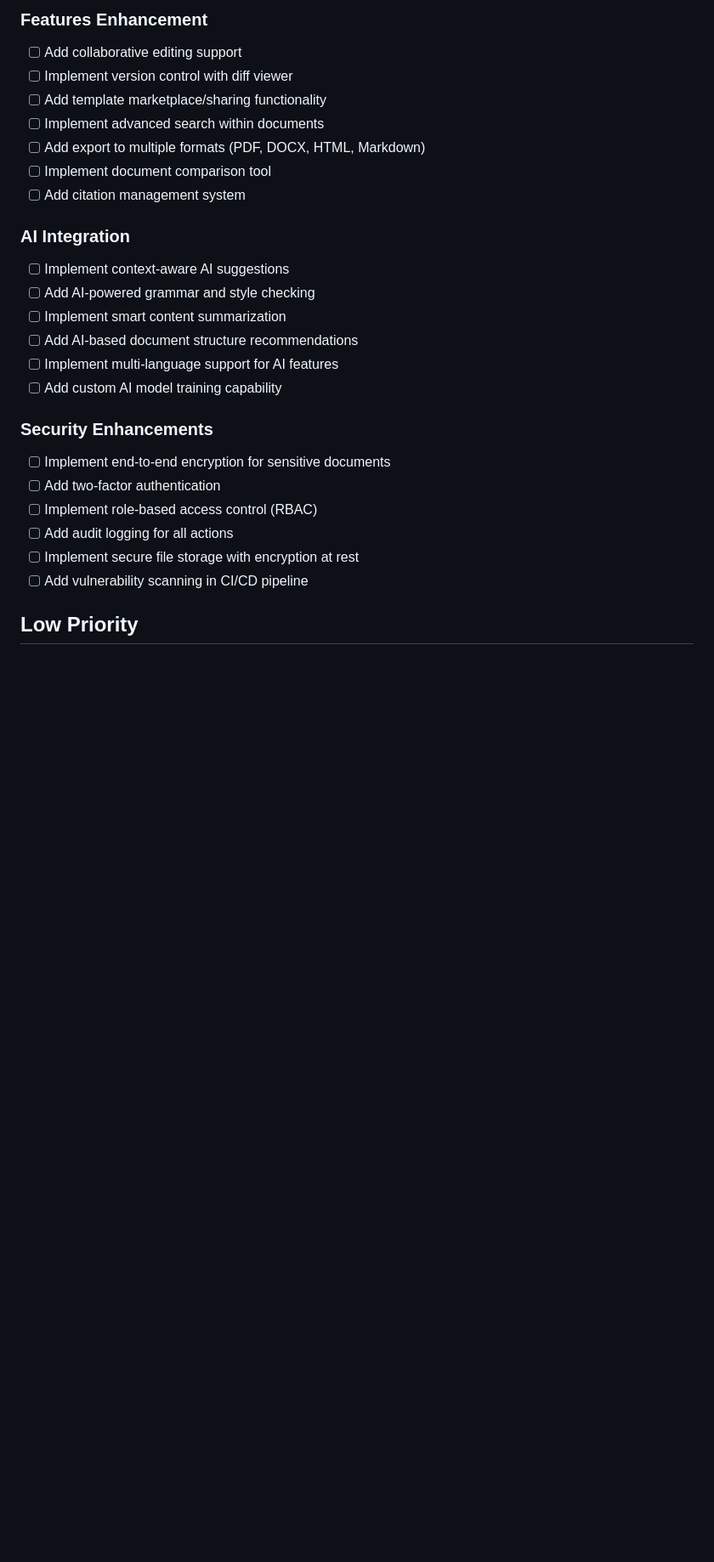
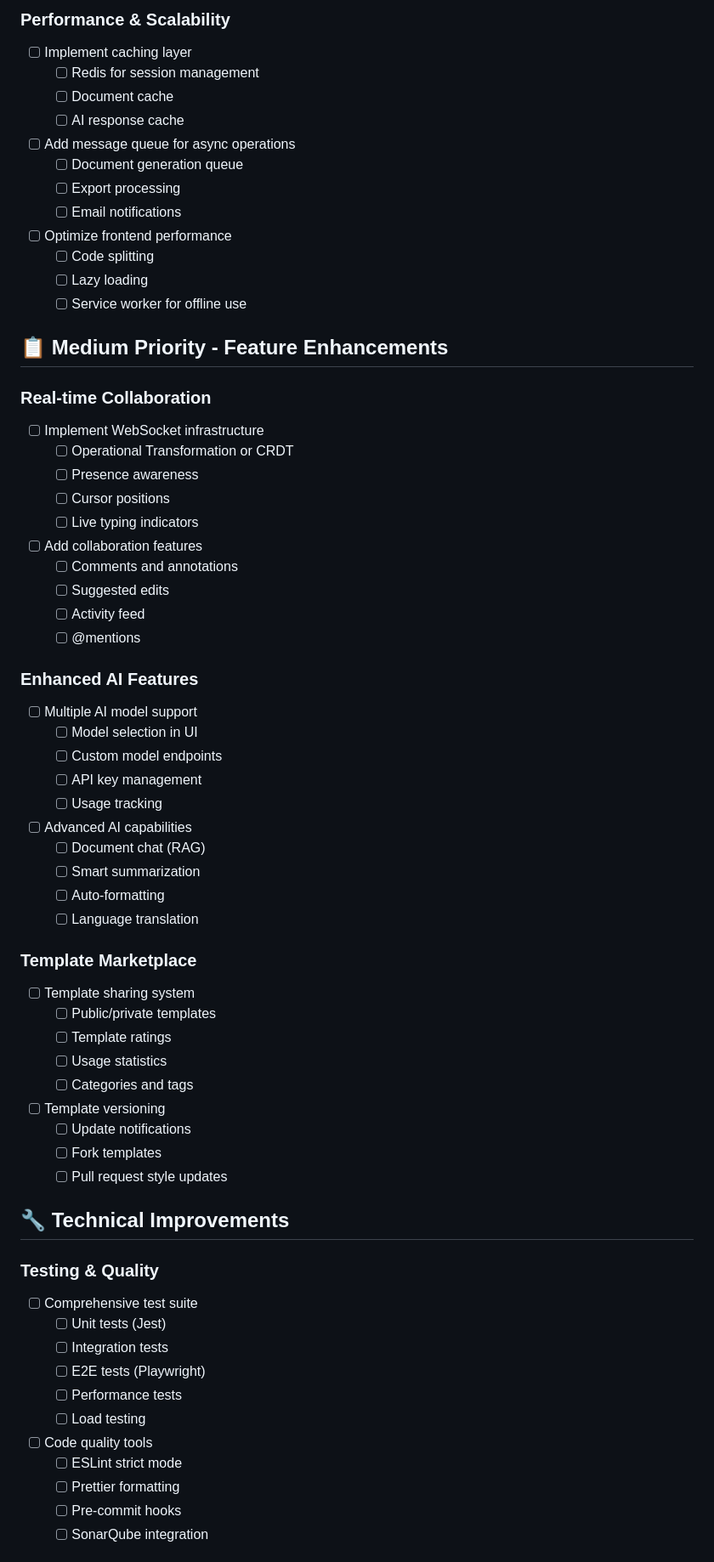
Before and after one commit to anubissbe/alicia-document-assistant, a Markdown page: Todo.md, the part around one of its changes. Shown at 85% size. GitHub-like rendering; blank space fills up the shorter version.

```diff
--- a/Todo.md
+++ b/Todo.md
@@ -31,27 +63,67 @@
 
-### Features Enhancement
-- [ ] Add collaborative editing support
-- [ ] Implement version control with diff viewer
-- [ ] Add template marketplace/sharing functionality
-- [ ] Implement advanced search within documents
-- [ ] Add export to multiple formats (PDF, DOCX, HTML, Markdown)
-- [ ] Implement document comparison tool
-- [ ] Add citation management system
+### Performance & Scalability
+- [ ] Implement caching layer
+  - [ ] Redis for session management
+  - [ ] Document cache
+  - [ ] AI response cache
+- [ ] Add message queue for async operations
+  - [ ] Document generation queue
+  - [ ] Export processing
+  - [ ] Email notifications
+- [ ] Optimize frontend performance
+  - [ ] Code splitting
+  - [ ] Lazy loading
+  - [ ] Service worker for offline use
 
-### AI Integration
-- [ ] Implement context-aware AI suggestions
-- [ ] Add AI-powered grammar and style checking
-- [ ] Implement smart content summarization
-- [ ] Add AI-based document structure recommendations
-- [ ] Implement multi-language support for AI features
-- [ ] Add custom AI model training capability
+## 📋 Medium Priority - Feature Enhancements
 
-### Security Enhancements
-- [ ] Implement end-to-end encryption for sensitive documents
-- [ ] Add two-factor authentication
-- [ ] Implement role-based access control (RBAC)
-- [ ] Add audit logging for all actions
-- [ ] Implement secure file storage with encryption at rest
-- [ ] Add vulnerability scanning in CI/CD pipeline
+### Real-time Collaboration
+- [ ] Implement WebSocket infrastructure
+  - [ ] Operational Transformation or CRDT
+  - [ ] Presence awareness
+  - [ ] Cursor positions
+  - [ ] Live typing indicators
+- [ ] Add collaboration features
+  - [ ] Comments and annotations
+  - [ ] Suggested edits
+  - [ ] Activity feed
+  - [ ] @mentions
 
-## Low Priority
+### Enhanced AI Features
+- [ ] Multiple AI model support
+  - [ ] Model selection in UI
+  - [ ] Custom model endpoints
+  - [ ] API key management
+  - [ ] Usage tracking
+- [ ] Advanced AI capabilities
+  - [ ] Document chat (RAG)
+  - [ ] Smart summarization
+  - [ ] Auto-formatting
+  - [ ] Language translation
+
+### Template Marketplace
+- [ ] Template sharing system
+  - [ ] Public/private templates
+  - [ ] Template ratings
+  - [ ] Usage statistics
+  - [ ] Categories and tags
+- [ ] Template versioning
+  - [ ] Update notifications
+  - [ ] Fork templates
+  - [ ] Pull request style updates
+
+## 🔧 Technical Improvements
+
+### Testing & Quality
+- [ ] Comprehensive test suite
+  - [ ] Unit tests (Jest)
+  - [ ] Integration tests
+  - [ ] E2E tests (Playwright)
+  - [ ] Performance tests
+  - [ ] Load testing
+- [ ] Code quality tools
+  - [ ] ESLint strict mode
+  - [ ] Prettier formatting
+  - [ ] Pre-commit hooks
+  - [ ] SonarQube integration
+
```
Also changed, not shown: other parts of Todo.md (+133 -113 lines).
